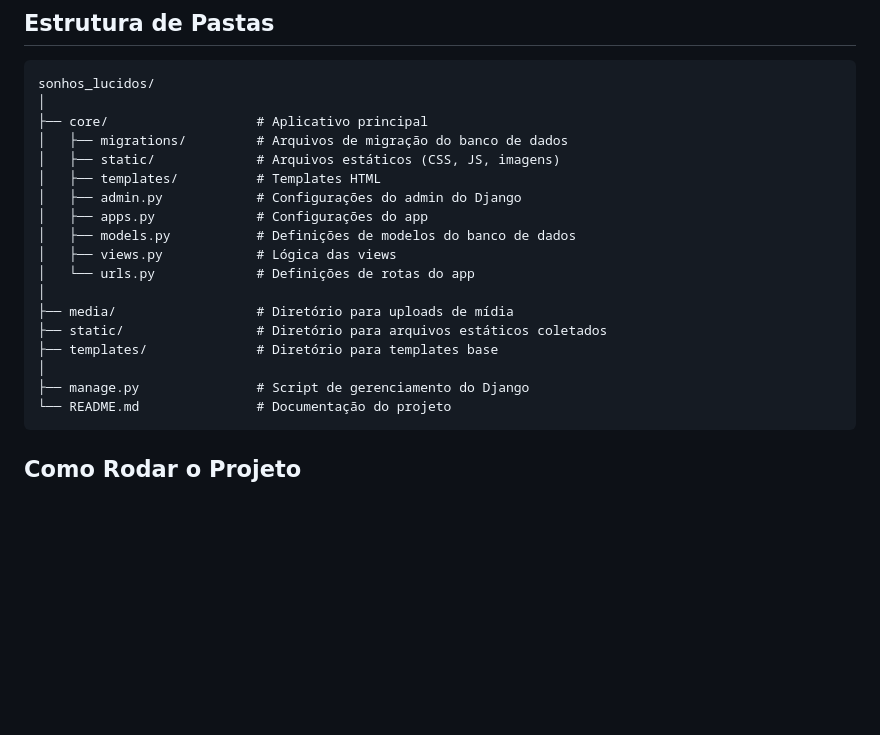
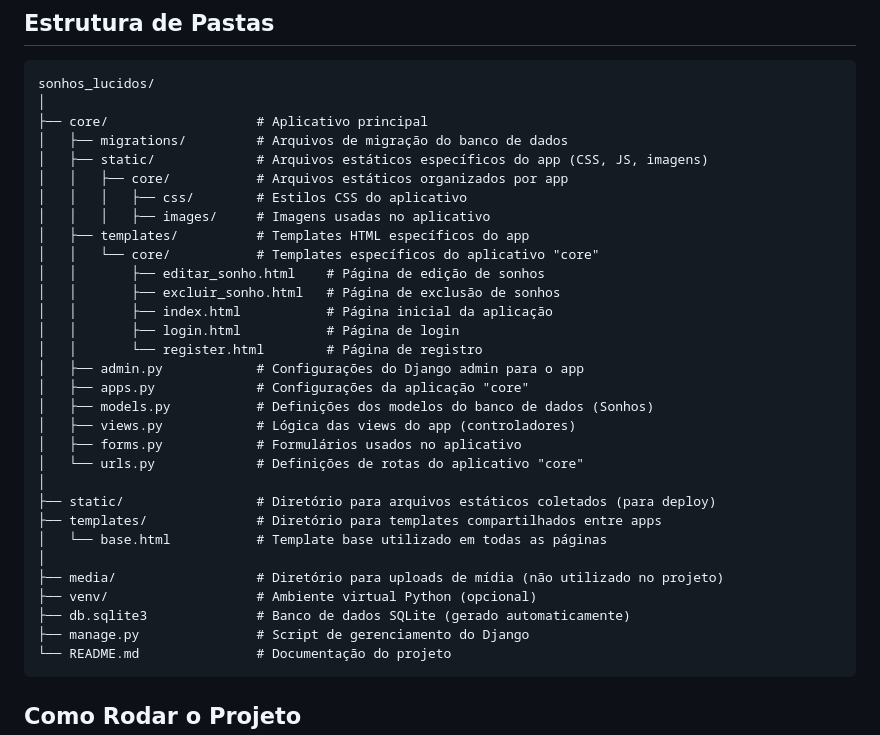
Before and after one commit to obragaa/sonhos_lucidos, a Markdown page: README.md, the part around the change. Drawn GitHub-style; blank space fills up the shorter version.

Commit message:
Ajustando a estrutura de pastas.

````diff
--- a/README.md
+++ b/README.md
@@ -19,18 +19,31 @@ sonhos_lucidos/
 │
 ├── core/                   # Aplicativo principal
 │   ├── migrations/         # Arquivos de migração do banco de dados
-│   ├── static/             # Arquivos estáticos (CSS, JS, imagens)
-│   ├── templates/          # Templates HTML
-│   ├── admin.py            # Configurações do admin do Django
-│   ├── apps.py             # Configurações do app
-│   ├── models.py           # Definições de modelos do banco de dados
-│   ├── views.py            # Lógica das views
-│   └── urls.py             # Definições de rotas do app
+│   ├── static/             # Arquivos estáticos específicos do app (CSS, JS, imagens)
+│   │   ├── core/           # Arquivos estáticos organizados por app
+│   │   │   ├── css/        # Estilos CSS do aplicativo
+│   │   │   ├── images/     # Imagens usadas no aplicativo
+│   ├── templates/          # Templates HTML específicos do app
+│   │   └── core/           # Templates específicos do aplicativo "core"
+│   │       ├── editar_sonho.html    # Página de edição de sonhos
+│   │       ├── excluir_sonho.html   # Página de exclusão de sonhos
+│   │       ├── index.html           # Página inicial da aplicação
+│   │       ├── login.html           # Página de login
+│   │       └── register.html        # Página de registro
+│   ├── admin.py            # Configurações do Django admin para o app
+│   ├── apps.py             # Configurações da aplicação "core"
+│   ├── models.py           # Definições dos modelos do banco de dados (Sonhos)
+│   ├── views.py            # Lógica das views do app (controladores)
+│   ├── forms.py            # Formulários usados no aplicativo
+│   └── urls.py             # Definições de rotas do aplicativo "core"
 │
-├── media/                  # Diretório para uploads de mídia
-├── static/                 # Diretório para arquivos estáticos coletados
-├── templates/              # Diretório para templates base
+├── static/                 # Diretório para arquivos estáticos coletados (para deploy)
+├── templates/              # Diretório para templates compartilhados entre apps
+│   └── base.html           # Template base utilizado em todas as páginas
 │
+├── media/                  # Diretório para uploads de mídia (não utilizado no projeto)
+├── venv/                   # Ambiente virtual Python (opcional)
+├── db.sqlite3              # Banco de dados SQLite (gerado automaticamente)
 ├── manage.py               # Script de gerenciamento do Django
 └── README.md               # Documentação do projeto
 ```
````
